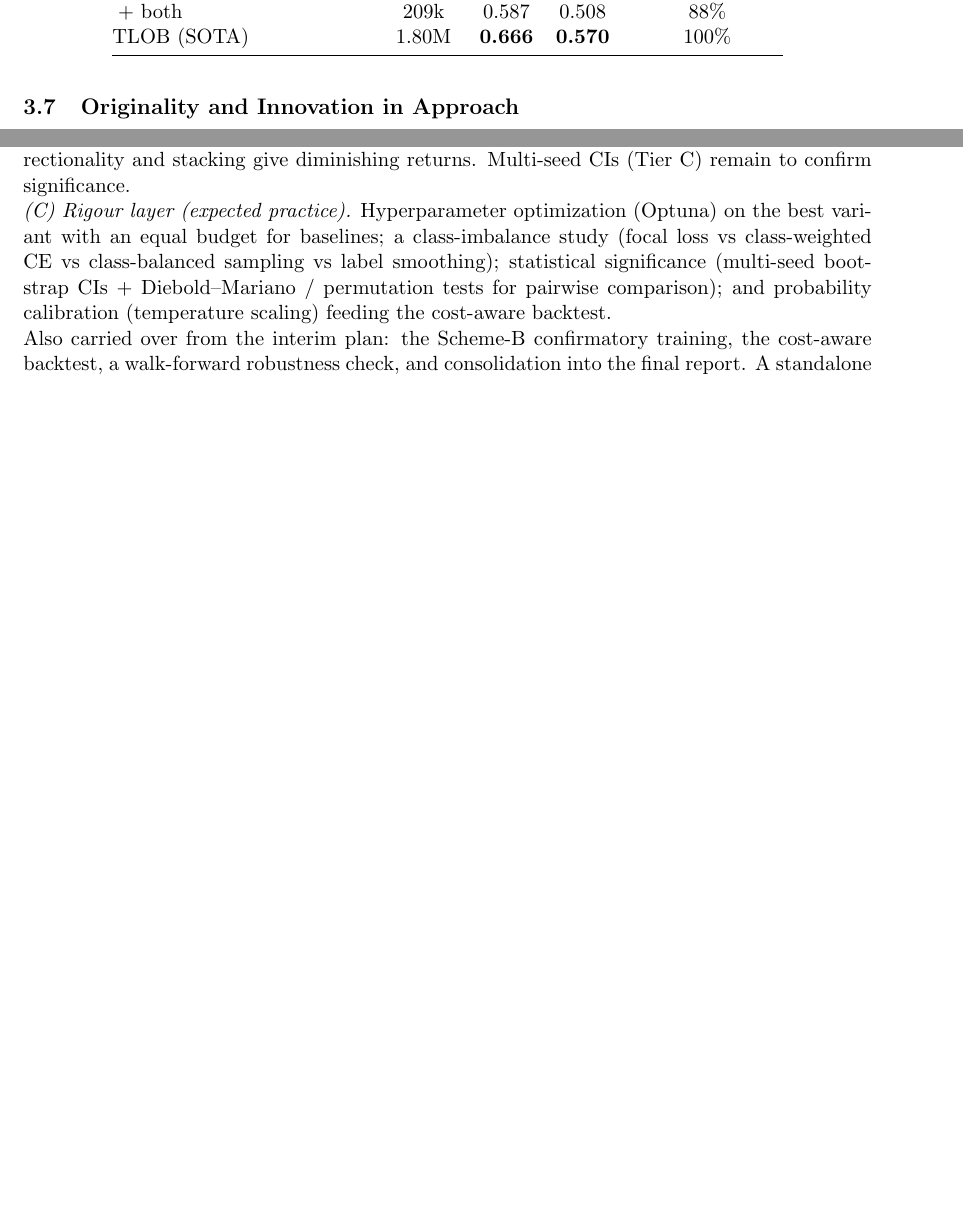
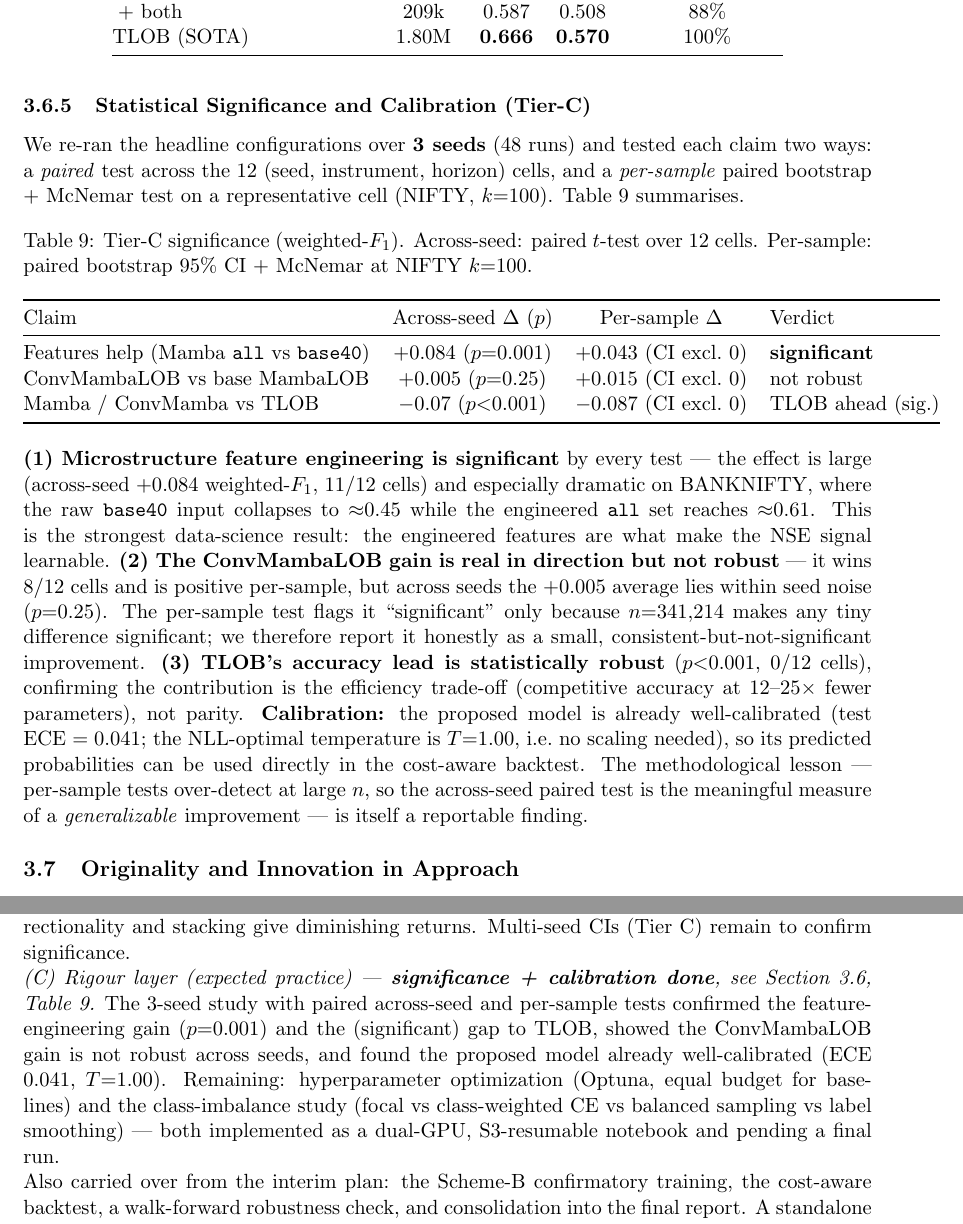
Before and after one commit to rajjoseph48/nse-lob-capstone, a LaTeX paper (docs/project_report/MTechPESOct24AGrp5_final.tex): two parts of pages 15 and 17 of 17 before the commit and two parts of pages 15 and 18 of 18 after it, joined at a grey line, cut so that both start at the same text, the shorter picture padded with empty space. Compiled offline with pdfLaTeX.

Commit message:
Report: fold in Tier-C significance + calibration results
§3.6 adds the Tier-C statistical-rigour subsection (3-seed study, 48 runs):
significance table + verdicts -- microstructure features significant (p=0.001),
ConvMambaLOB gain not robust across seeds, TLOB lead significant (p<0.001),
model already well-calibrated (ECE 0.041, T=1.00), plus the per-sample-vs-
across-seed over-detection lesson. §3.9 seed-control updated from "deferred"
to done; §3.13 Tier-C marked significance+calibration done (HPO + imbalance
pending). Recompiled PDF. Added executed Tier-C notebook.

Co-Authored-By: Claude Opus 4.8 (1M context) <noreply@anthropic.com>

```diff
--- a/docs/project_report/MTechPESOct24AGrp5_final.tex
+++ b/docs/project_report/MTechPESOct24AGrp5_final.tex
@@ -611,7 +611,42 @@ $12.5\times$ fewer parameters}. Among our own designs the hybrid \emph{spatial-c
 decisive choice (best or near-best in all four cells); bidirectionality is roughly neutral on average (it
 helps BANKNIFTY $k{=}100$ by $+0.037$ but hurts NIFTY $k{=}10$), and \emph{stacking} both is the weakest
 Mamba variant --- more parameters, no gain, consistent with mild overfitting on the single-seed,
-one-month NSE sample. Multi-seed confidence intervals (Tier~C) are needed before claiming significance.
+one-month NSE sample. Multi-seed confidence intervals (Tier~C, below) test which of these effects survive.
+
+\subsubsection{Statistical Significance and Calibration (Tier-C)}
+We re-ran the headline configurations over \textbf{3 seeds} (48 runs) and tested each claim two ways: a
+\emph{paired} test across the 12 (seed, instrument, horizon) cells, and a \emph{per-sample} paired bootstrap
++ McNemar test on a representative cell (NIFTY, $k{=}100$). Table~\ref{tab:tierc-sig} summarises.
+\begin{table}[h]
+\centering
+\caption{Tier-C significance (weighted-$F_1$). Across-seed: paired $t$-test over 12 cells. Per-sample:
+paired bootstrap 95\% CI + McNemar at NIFTY $k{=}100$.}
+\label{tab:tierc-sig}
+\begin{tabular}{@{}lccl@{}}
+\toprule
+Claim & Across-seed $\Delta$ ($p$) & Per-sample $\Delta$ & Verdict \\
+\midrule
+Features help (Mamba \texttt{all} vs \texttt{base40}) & $+0.084$ ($p{=}0.001$) & $+0.043$ (CI excl.\ 0) & \textbf{significant} \\
+ConvMambaLOB vs base MambaLOB & $+0.005$ ($p{=}0.25$) & $+0.015$ (CI excl.\ 0) & not robust \\
+Mamba / ConvMamba vs TLOB & $-0.07$ ($p{<}0.001$) & $-0.087$ (CI excl.\ 0) & TLOB ahead (sig.) \\
+\bottomrule
+\end{tabular}
+\end{table}
+
+\noindent\textbf{(1) Microstructure feature engineering is significant} by every test --- the effect is large
+(across-seed $+0.084$ weighted-$F_1$, 11/12 cells) and especially dramatic on BANKNIFTY, where the raw
+\texttt{base40} input collapses to $\approx$0.45 while the engineered \texttt{all} set reaches $\approx$0.61.
+This is the strongest data-science result: the engineered features are what make the NSE signal learnable.
+\textbf{(2) The ConvMambaLOB gain is real in direction but not robust} --- it wins 8/12 cells and is positive
+per-sample, but across seeds the $+0.005$ average lies within seed noise ($p{=}0.25$). The per-sample test
+flags it ``significant'' only because $n{=}341{,}214$ makes any tiny difference significant; we therefore
+report it honestly as a small, consistent-but-not-significant improvement. \textbf{(3) TLOB's accuracy lead is
+statistically robust} ($p{<}0.001$, 0/12 cells), confirming the contribution is the efficiency trade-off
+(competitive accuracy at $12$--$25\times$ fewer parameters), not parity. \textbf{Calibration:} the proposed
+model is already well-calibrated (test ECE $=0.041$; the NLL-optimal temperature is $T{=}1.00$, i.e.\ no
+scaling needed), so its predicted probabilities can be used directly in the cost-aware backtest. The
+methodological lesson --- per-sample tests over-detect at large $n$, so the across-seed paired test is the
+meaningful measure of a \emph{generalizable} improvement --- is itself a reportable finding.
 
 \subsection{Originality and Innovation in Approach}
 \subsubsection{Creative Framing of the Problem}
@@ -730,11 +766,13 @@ $\sim$90\% of TLOB's weighted-$F_1$ at $12.5\times$ fewer parameters --- an effi
 win (TLOB still leads). The spatial-convolution front-end is the decisive design; bidirectionality and
 stacking give diminishing returns. Multi-seed CIs (Tier~C) remain to confirm significance.
 
-\noindent\emph{(C) Rigour layer (expected practice).} Hyperparameter optimization (Optuna) on the best
-variant with an equal budget for baselines; a class-imbalance study (focal loss vs class-weighted CE vs
-class-balanced sampling vs label smoothing); statistical significance (multi-seed bootstrap CIs +
-Diebold--Mariano / permutation tests for pairwise comparison); and probability calibration (temperature
-scaling) feeding the cost-aware backtest.
+\noindent\emph{(C) Rigour layer (expected practice) --- \textbf{significance + calibration done}, see
+Section~3.6, Table~\ref{tab:tierc-sig}.} The 3-seed study with paired across-seed and per-sample tests
+confirmed the feature-engineering gain ($p{=}0.001$) and the (significant) gap to TLOB, showed the
+ConvMambaLOB gain is not robust across seeds, and found the proposed model already well-calibrated
+(ECE $0.041$, $T{=}1.00$). Remaining: hyperparameter optimization (Optuna, equal budget for baselines) and the
+class-imbalance study (focal vs class-weighted CE vs balanced sampling vs label smoothing) --- both
+implemented as a dual-GPU, S3-resumable notebook and pending a final run.
 
 \noindent Also carried over from the interim plan: the Scheme-B confirmatory training, the cost-aware
 backtest, a walk-forward robustness check, and consolidation into the final report. A standalone
```
Also changed, not shown: docs/project_report/MTechPESOct24AGrp5_final.pdf, docs/project_report/MTechPESOct24AGrp5_final.tex (7 more changed lines), 1 other file.
